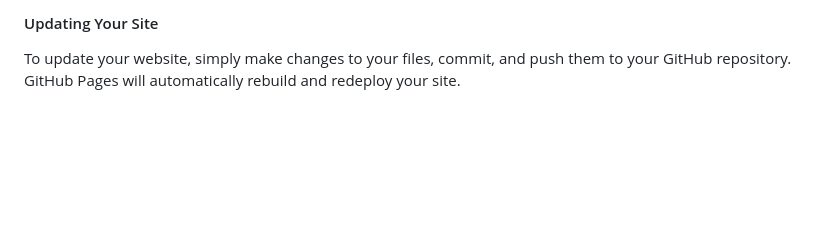
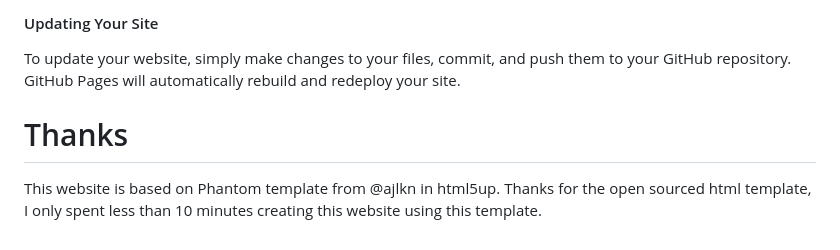
Before and after one commit to ai-boost/ai-boost.github.io, a Markdown page: README.md, the part around the change. Drawn GitHub-style; blank space fills up the shorter version.

Commit message:
add thanks

```diff
--- a/README.md
+++ b/README.md
@@ -105,3 +105,7 @@ GitHub Pages automatically serves the content from the `main` branch of your rep
 #### Updating Your Site
 
 To update your website, simply make changes to your files, commit, and push them to your GitHub repository. GitHub Pages will automatically rebuild and redeploy your site.
+
+
+# Thanks
+This website is based on Phantom template from @ajlkn in html5up. Thanks for the open sourced html template, I only spent less than 10 minutes creating this website using this template.
```
